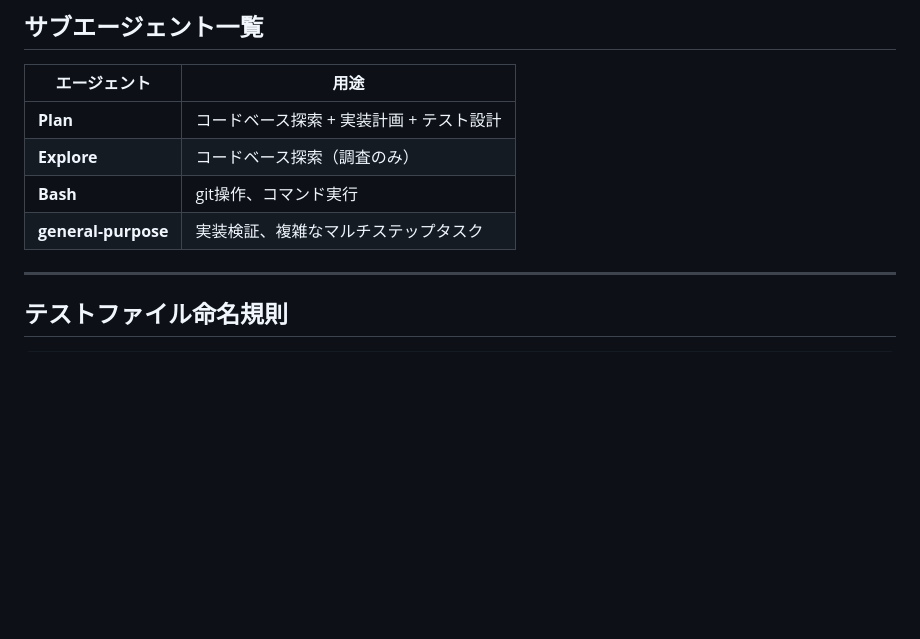
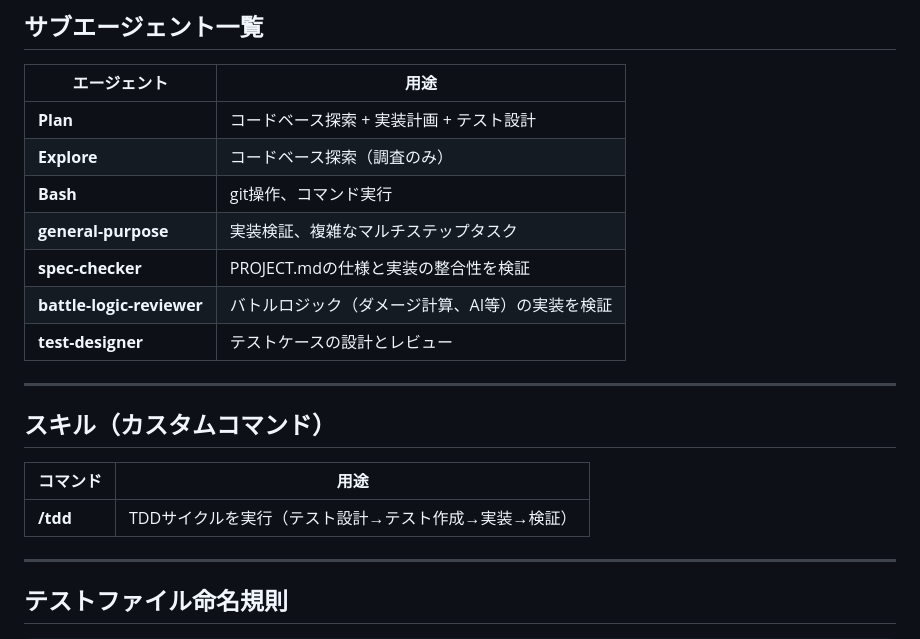
Before and after one commit to kumasanboshi/monster-buttle, a Markdown page: CLAUDE.md, the part around the change. GitHub-like rendering; blank space fills up the shorter version.

Commit message:
feat: /tdd スキルを追加、CLAUDE.mdにサブエージェント・スキル一覧を追記
- /tdd: TDDサイクルをガイドするスキル
- CLAUDE.mdにカスタムサブエージェント3種を追記
- CLAUDE.mdにスキル一覧セクションを追加

https://claude.ai/code/session_01DuxYAJ5G8VPEvgKUiewQs1

```diff
--- a/CLAUDE.md
+++ b/CLAUDE.md
@@ -138,6 +138,17 @@ src/
 | **Explore** | コードベース探索（調査のみ） |
 | **Bash** | git操作、コマンド実行 |
 | **general-purpose** | 実装検証、複雑なマルチステップタスク |
+| **spec-checker** | PROJECT.mdの仕様と実装の整合性を検証 |
+| **battle-logic-reviewer** | バトルロジック（ダメージ計算、AI等）の実装を検証 |
+| **test-designer** | テストケースの設計とレビュー |
+
+---
+
+## スキル（カスタムコマンド）
+
+| コマンド | 用途 |
+|---------|------|
+| **/tdd** | TDDサイクルを実行（テスト設計→テスト作成→実装→検証） |
 
 ---
 
```
Also changed, not shown: 1 other file.
